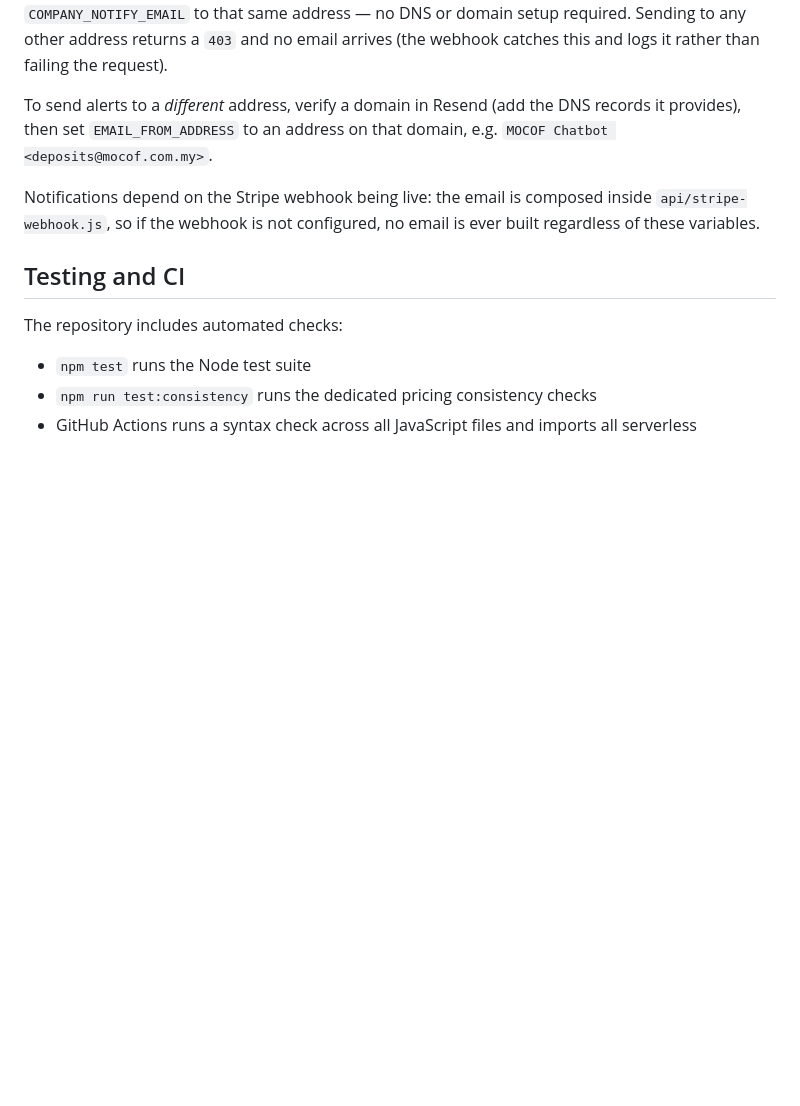
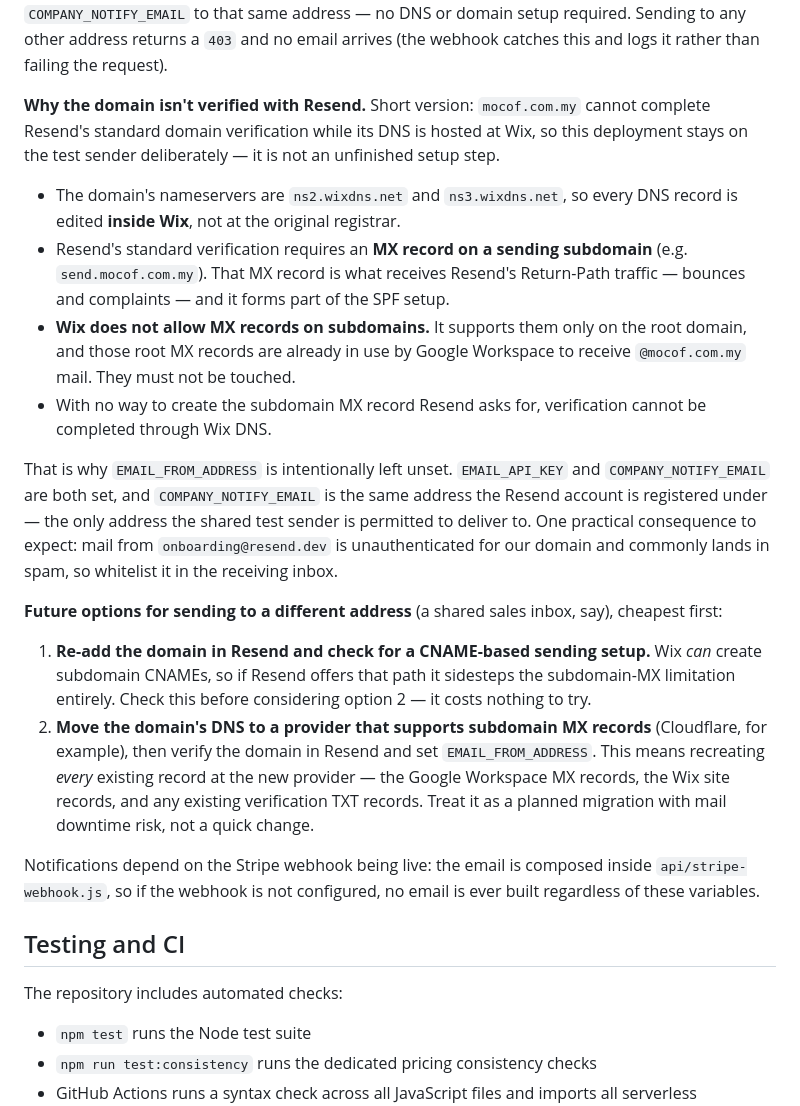
Before and after one commit to mocof-it/mocof-chatbot, a Markdown page: README.md, the part around the change. Drawn GitHub-style; blank space fills up the shorter version.

Commit message:
feat: update README with domain verification limitations for email notifications

```diff
--- a/README.md
+++ b/README.md
@@ -192,7 +192,19 @@ Sending uses [Resend](https://resend.com) over its plain HTTP API (no SDK depend
 
 **Sender address and the test-sender restriction.** With no `EMAIL_FROM_ADDRESS` set, the webhook sends from Resend's shared test sender (`onboarding@resend.dev`). Resend restricts that sender to delivering **only to the email address the Resend account was registered with**. So the minimal working setup is to register Resend with the inbox you want the alerts in, and set `COMPANY_NOTIFY_EMAIL` to that same address — no DNS or domain setup required. Sending to any other address returns a `403` and no email arrives (the webhook catches this and logs it rather than failing the request).
 
-To send alerts to a *different* address, verify a domain in Resend (add the DNS records it provides), then set `EMAIL_FROM_ADDRESS` to an address on that domain, e.g. `MOCOF Chatbot <deposits@mocof.com.my>`.
+**Why the domain isn't verified with Resend.** Short version: `mocof.com.my` cannot complete Resend's standard domain verification while its DNS is hosted at Wix, so this deployment stays on the test sender deliberately — it is not an unfinished setup step.
+
+- The domain's nameservers are `ns2.wixdns.net` and `ns3.wixdns.net`, so every DNS record is edited **inside Wix**, not at the original registrar.
+- Resend's standard verification requires an **MX record on a sending subdomain** (e.g. `send.mocof.com.my`). That MX record is what receives Resend's Return-Path traffic — bounces and complaints — and it forms part of the SPF setup.
+- **Wix does not allow MX records on subdomains.** It supports them only on the root domain, and those root MX records are already in use by Google Workspace to receive `@mocof.com.my` mail. They must not be touched.
+- With no way to create the subdomain MX record Resend asks for, verification cannot be completed through Wix DNS.
+
+That is why `EMAIL_FROM_ADDRESS` is intentionally left unset. `EMAIL_API_KEY` and `COMPANY_NOTIFY_EMAIL` are both set, and `COMPANY_NOTIFY_EMAIL` is the same address the Resend account is registered under — the only address the shared test sender is permitted to deliver to. One practical consequence to expect: mail from `onboarding@resend.dev` is unauthenticated for our domain and commonly lands in spam, so whitelist it in the receiving inbox.
+
+**Future options for sending to a different address** (a shared sales inbox, say), cheapest first:
+
+1. **Re-add the domain in Resend and check for a CNAME-based sending setup.** Wix *can* create subdomain CNAMEs, so if Resend offers that path it sidesteps the subdomain-MX limitation entirely. Check this before considering option 2 — it costs nothing to try.
+2. **Move the domain's DNS to a provider that supports subdomain MX records** (Cloudflare, for example), then verify the domain in Resend and set `EMAIL_FROM_ADDRESS`. This means recreating *every* existing record at the new provider — the Google Workspace MX records, the Wix site records, and any existing verification TXT records. Treat it as a planned migration with mail downtime risk, not a quick change.
 
 Notifications depend on the Stripe webhook being live: the email is composed inside `api/stripe-webhook.js`, so if the webhook is not configured, no email is ever built regardless of these variables.
 
```
